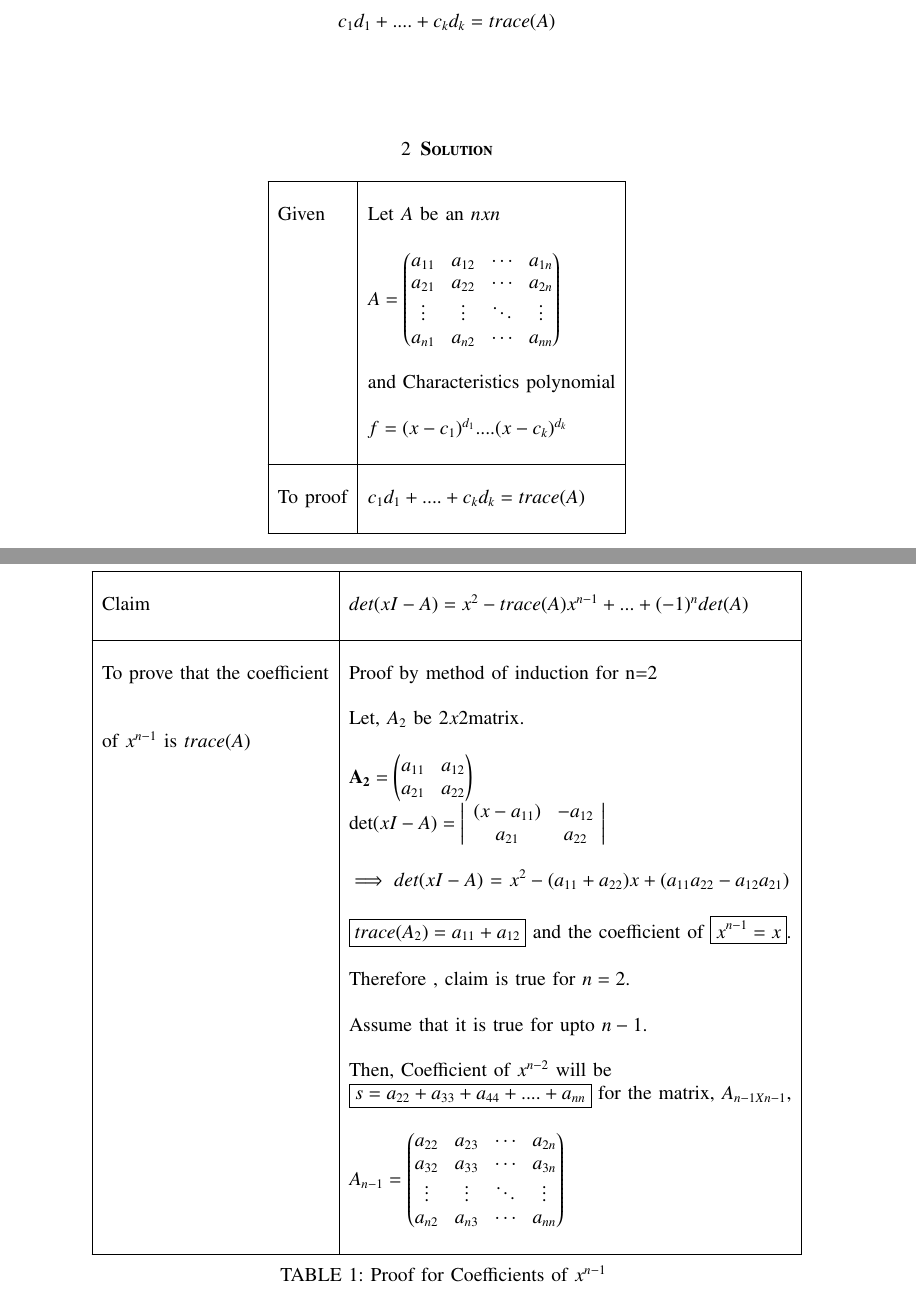
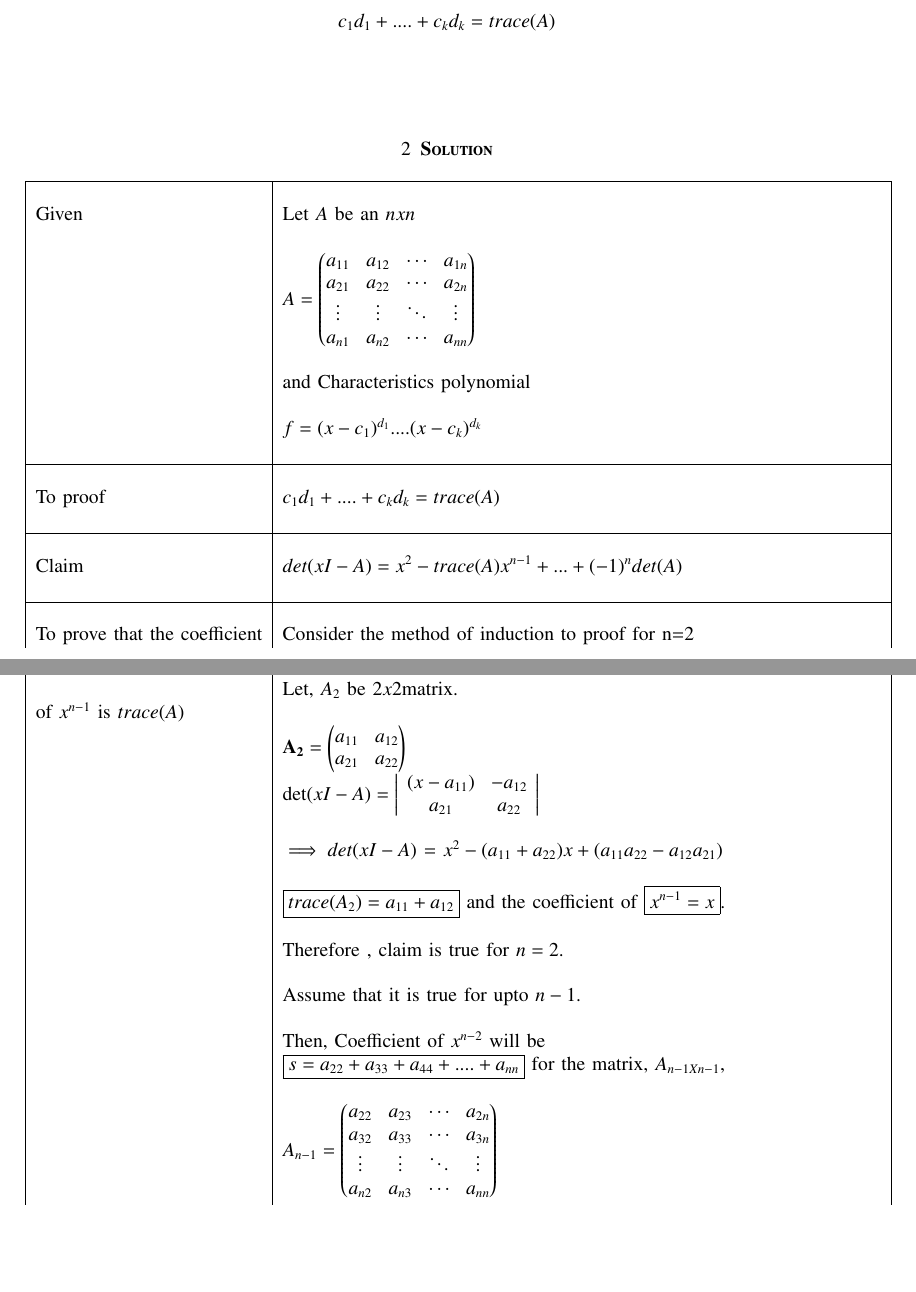
Before and after one commit to neharani289/MatrixTheory, a LaTeX problem sheet (Assignment13/Assignment13.tex): two parts of pages 1 and 2 of 3, joined at a grey line, cut so that both start at the same text, the shorter picture padded with empty space. Compiled offline with pdfLaTeX.

Commit message:
Update Assignment13.tex

```diff
--- a/Assignment13/Assignment13.tex
+++ b/Assignment13/Assignment13.tex
@@ -156,6 +156,7 @@ Show that
 %
 \bigskip\\
 \section{\textbf{Solution}}
+\renewcommand{\thetable}{1}
 \begin{longtable}{|l|l|}
 \hline
 \multirow{3}{*}{Given} & \\
@@ -175,17 +176,12 @@ a_{n1}&a_{n2}&\cdots &a_{nn}}$\\
 & $c_1d_1+....+c_kd_k = trace(A)$\\
 &\\
 \hline
-\end{longtable}
-\newpage
-\renewcommand{\thetable}{1}
-\begin{longtable}{|l|l|}
-\hline
 \multirow{3}{*}{Claim} & \\
 &  $det(xI-A) = x^2 - trace(A)x^{n-1}+...+(-1)^ndet(A)$ \\
 &\\
 \hline
 \multirow{3}{*}{To prove that the coefficient} &\\
-& Proof by method of induction for n=2\\
+& Consider the method of induction to proof for n=2\\
 &\\
 & Let, $A_2$ be $2x2$matrix.\\
 of $x^{n-1}$ is $trace(A)$
@@ -206,20 +202,13 @@ of $x^{n-1}$ is $trace(A)$
 & Assume that it is true for upto $n-1$.\\
 & \\
 & Then, Coefficient of $x^{n-2}$ will be\\
-& $\boxed{s=a_{22}+a_{33}+a_{44}+....+a_{nn}}$ for the matrix, $A_{n-1Xn-1},$\\
+& $\boxed {s=a_{22}+a_{33}+a_{44}+....+a_{nn}}$ for the matrix, $A_{n-1Xn-1},$\\
 &\\
 & $A_{n-1} = \myvec{a_{22}&a_{23}&\cdots &a_{2n} \\
 a_{32}&a_{33}&\cdots &a_{3n} \\
 \vdots & \vdots & \ddots & \vdots\\
 a_{n2}&a_{n3}&\cdots &a_{nn}}$\\
 &\\
-\hline
-\caption{Proof for Coefficients of $x^{n-1}$}
-\label{table:1}
-\end{longtable}
-\newpage
-\renewcommand{\thetable}{2}
-\begin{longtable}{|l|l|}
 \hline
 \multirow{3}{*}{To prove that the} & \\
 claim is true for $n$
```
Also changed, not shown: Assignment13/Assignment13.tex (4 more changed lines).
